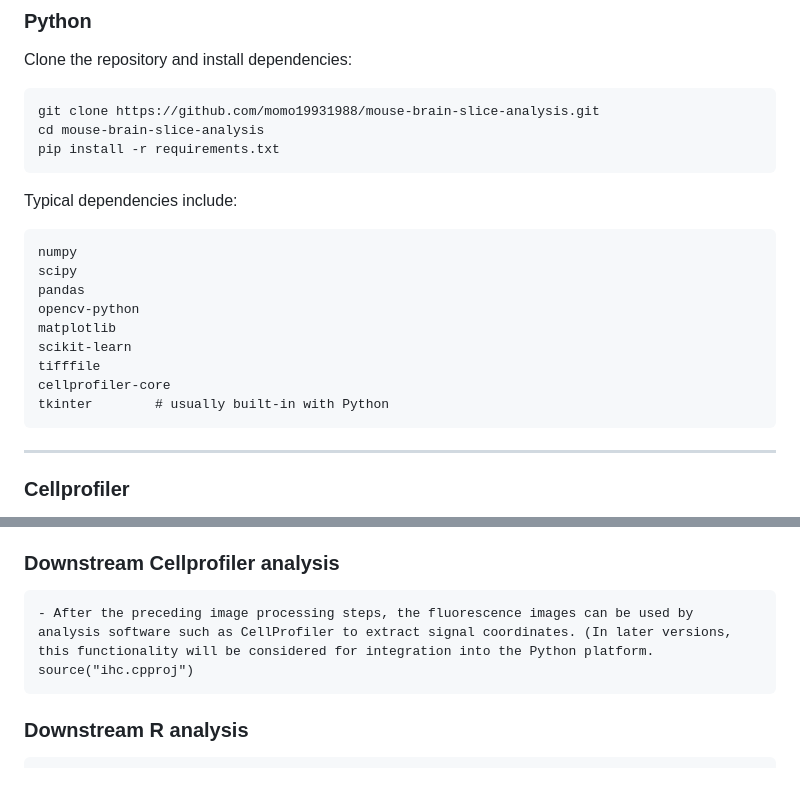
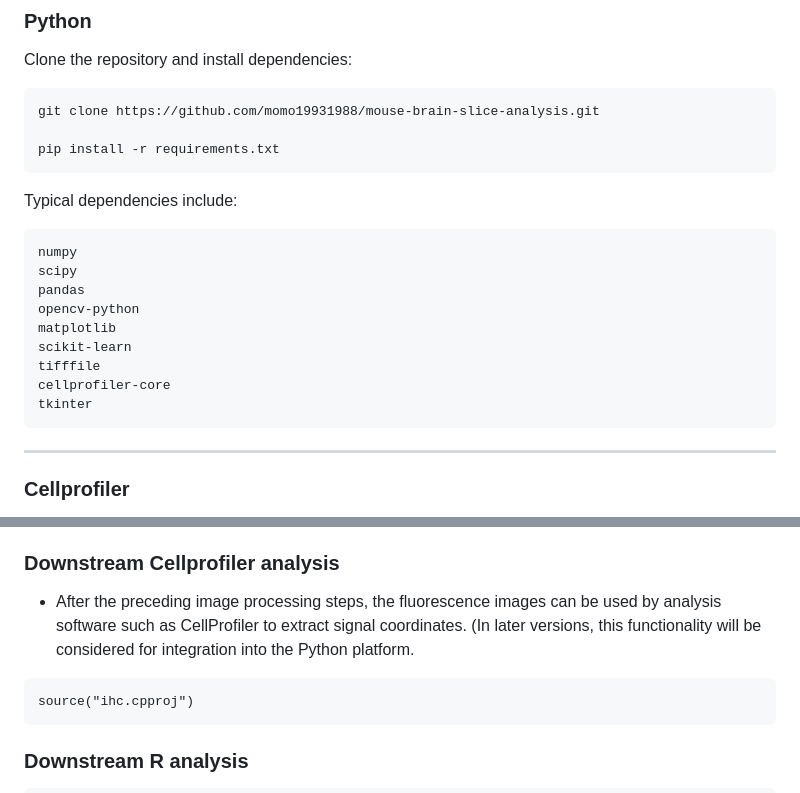
Before and after one commit to momo19931988/mouse-brain-slice-analysis, a Markdown page: README.md, 2 parts joined by grey strips. Drawn GitHub-style.

````diff
--- a/README.md
+++ b/README.md
@@ -65,7 +65,7 @@ project/
 Clone the repository and install dependencies:
 ```bash
 git clone https://github.com/momo19931988/mouse-brain-slice-analysis.git
-cd mouse-brain-slice-analysis
+
 pip install -r requirements.txt
 ```
 
@@ -79,7 +79,7 @@ matplotlib
 scikit-learn
 tifffile
 cellprofiler-core
-tkinter        # usually built-in with Python
+tkinter
 ```
 
 ---
@@ -123,8 +123,9 @@ This launches a Tkinter-based interface for **one-click batch processing**, incl
 
 - First, change the path in advance: image_path = Path("C:/*******/image9_channel1_aligned.tif"). Then, draw the region you want to analyze and select save selected layer to obtain the coordinates of the brain area of interest.
 ### Downstream Cellprofiler analysis
+
+- After the preceding image processing steps, the fluorescence images can be used by analysis software such as CellProfiler to extract signal coordinates. (In later versions, this functionality will be considered for integration into the Python platform.
 ```
-- After the preceding image processing steps, the fluorescence images can be used by analysis software such as CellProfiler to extract signal coordinates. (In later versions, this functionality will be considered for integration into the Python platform.
 source("ihc.cpproj")
 ```
 ### Downstream R analysis
````
